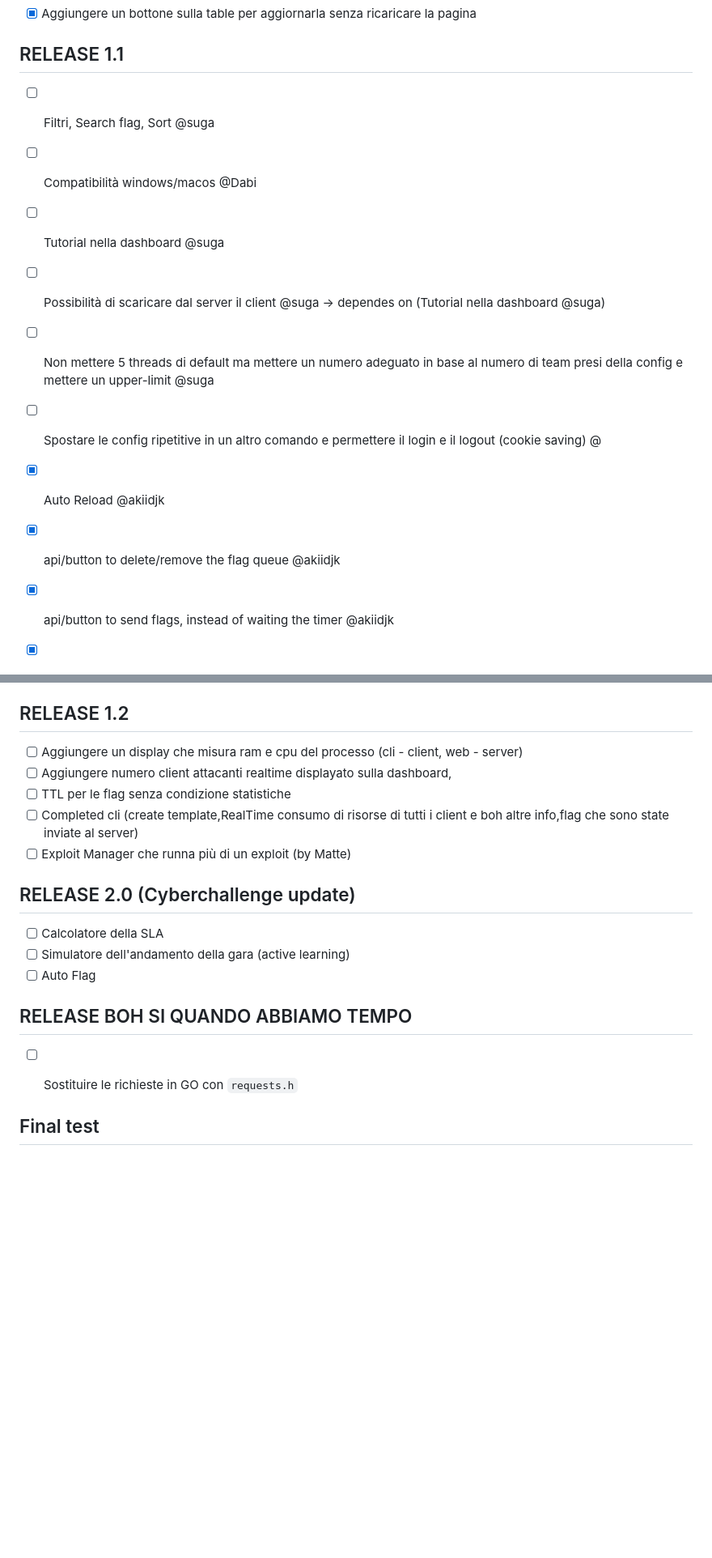
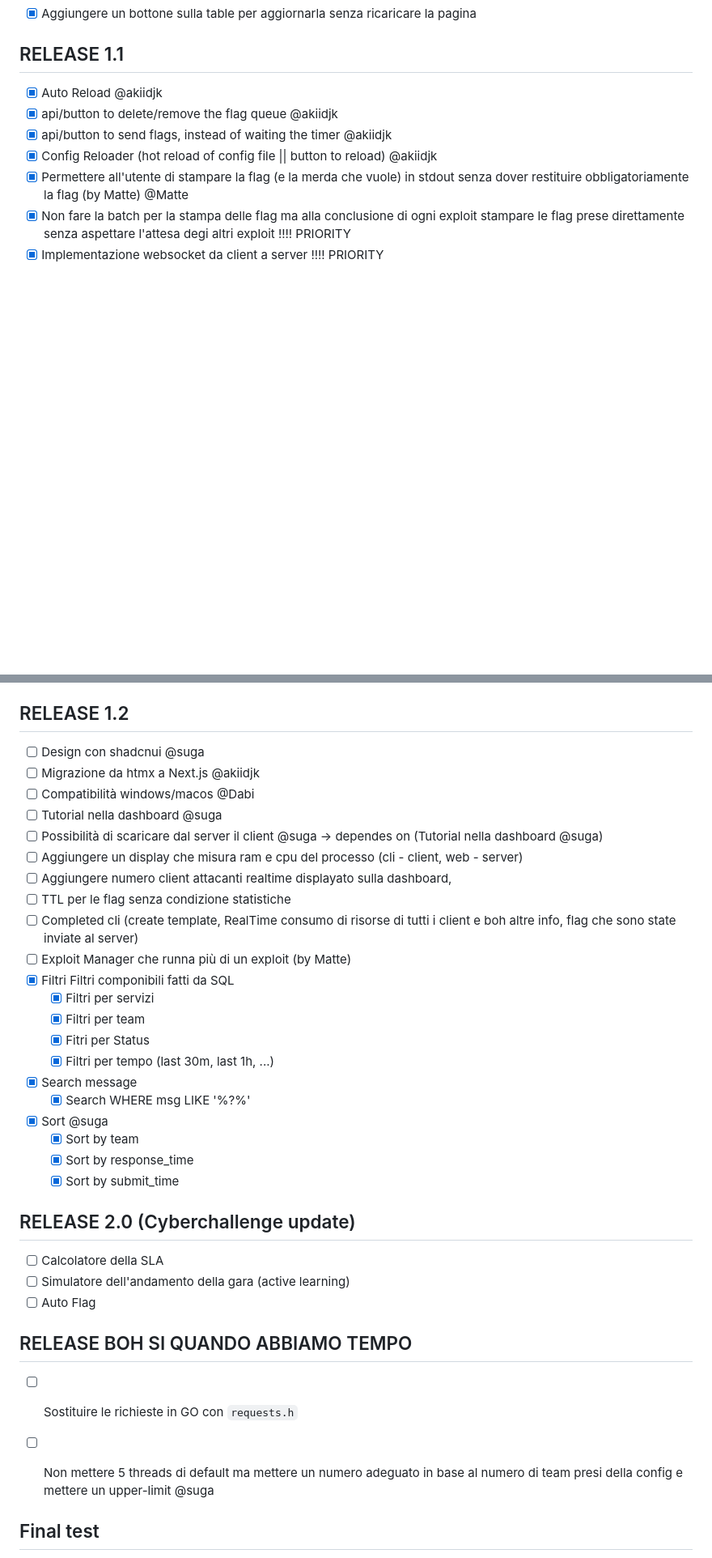
Before and after one commit to akiidjk/CookieFarm, a Markdown page: NOTES.md, 2 parts joined by grey strips. Shown: that part at 81% size. Drawn GitHub-style; blank space fills up the shorter version.

```diff
--- a/NOTES.md
+++ b/NOTES.md
@@ -57,13 +57,6 @@
 - [x] Aggiungere un bottone sulla table per aggiornarla senza ricaricare la pagina
 
 ## RELEASE 1.1
-- [ ] Filtri, Search flag, Sort @suga
-- [ ] Compatibilità windows/macos @Dabi
-- [ ] Tutorial nella dashboard @suga
-- [ ] Possibilità di scaricare dal server il client @suga -> dependes on (Tutorial nella dashboard @suga)
-- [ ] Non mettere 5 threads di default ma mettere un numero adeguato in base al numero di team presi della config e mettere un upper-limit @suga
-
-- [ ] Spostare le config ripetitive in un altro comando e permettere il login e il logout (cookie saving) @
 - [x] Auto Reload @akiidjk
 - [x] api/button to delete/remove the flag queue @akiidjk
 - [x] api/button to send flags, instead of waiting the timer @akiidjk
@@ -78,11 +71,28 @@
 - [x] Installazione del client tramite `install.sh` per averlo globale
 
 ## RELEASE 1.2
+- [ ] Design con shadcnui @suga
+- [ ] Migrazione da htmx a Next.js @akiidjk
+- [ ] Compatibilità windows/macos @Dabi
+- [ ] Tutorial nella dashboard @suga
+- [ ] Possibilità di scaricare dal server il client @suga -> dependes on (Tutorial nella dashboard @suga)
 - [ ] Aggiungere un display che misura ram e cpu del processo (cli - client, web - server)
 - [ ] Aggiungere numero client attacanti realtime displayato sulla dashboard,
 - [ ] TTL per le flag senza condizione statistiche
-- [ ] Completed cli (create template,RealTime consumo di risorse di tutti i client e boh altre info,flag che sono state inviate al server)
+- [ ] Completed cli (create template, RealTime consumo di risorse di tutti i client e boh altre info, flag che sono state inviate al server)
 - [ ] Exploit Manager che runna più di un exploit (by Matte)
+- [x] Filtri
+   Filtri componibili fatti da SQL
+   - [x] Filtri per servizi
+   - [x] Filtri per team
+   - [x] Fitri per Status
+   - [x] Filtri per tempo (last 30m, last 1h, ...)
+- [x] Search message
+   - [x] Search WHERE msg LIKE '%?%'
+- [x] Sort @suga
+    - [x] Sort by team
+    - [x] Sort by response_time
+    - [x] Sort by submit_time
 
 ## RELEASE 2.0 (Cyberchallenge update)
 - [ ] Calcolatore della SLA
@@ -91,6 +101,7 @@
 
 ## RELEASE BOH SI QUANDO ABBIAMO TEMPO
 - [ ] Sostituire le richieste in GO con `requests.h`
+- [ ] Non mettere 5 threads di default ma mettere un numero adeguato in base al numero di team presi della config e mettere un upper-limit @suga
 
 
 ## Final test
```
